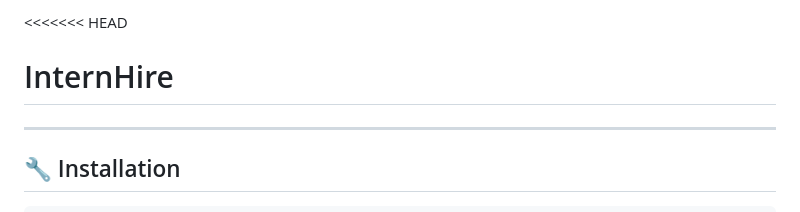
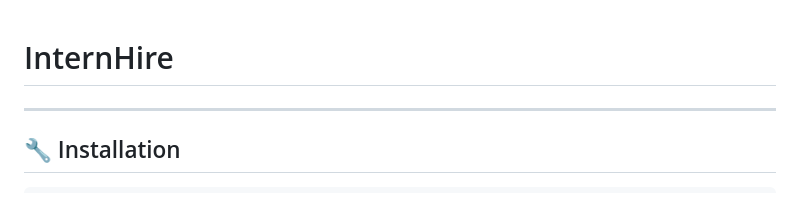
Before and after one commit to md-arham/IntelliHire-AI-Powered-Talent-Management-Ecosystem-, a Markdown page: README.md, the part around the change. Drawn GitHub-style.

```diff
--- a/README.md
+++ b/README.md
@@ -1,4 +1,4 @@
-<<<<<<< HEAD
+
 # InternHire
 
 ---
```
